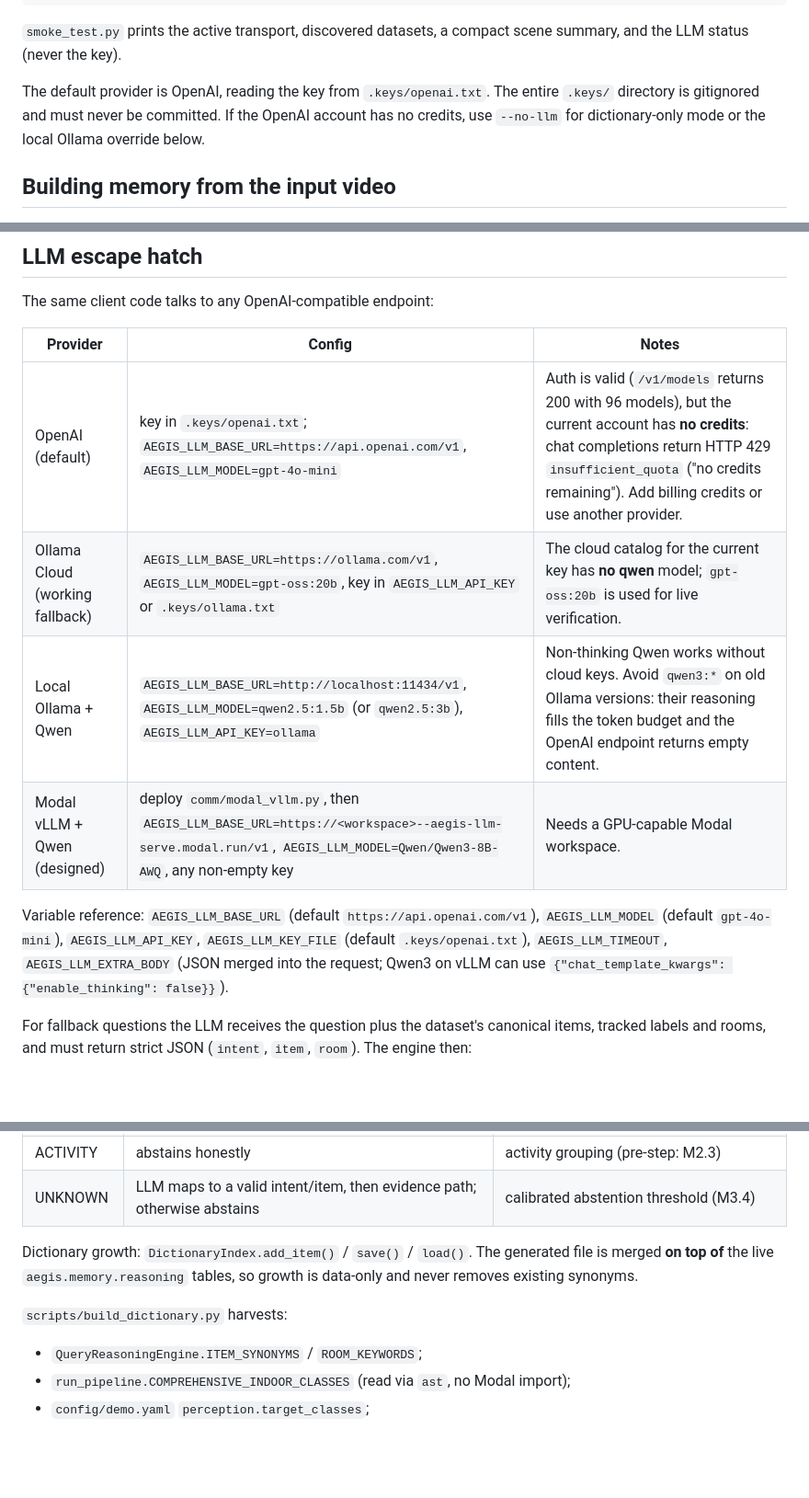
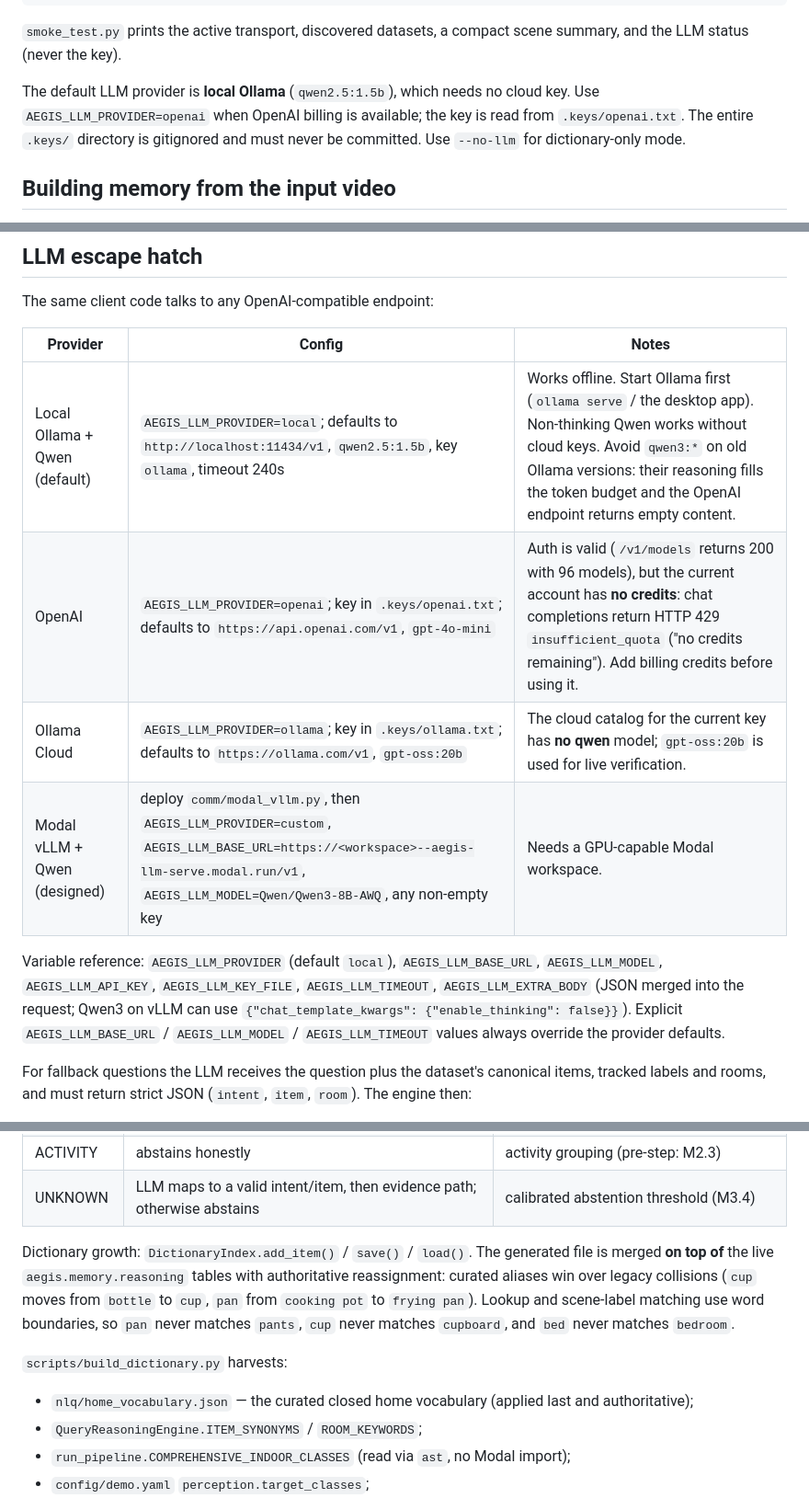
Before and after one commit to fez-Ox/aegis, a Markdown page: NL Querying/README.md, 3 parts joined by grey strips. Shown at 92% size. Drawn GitHub-style; blank space fills up the shorter version.

```diff
--- a/NL Querying/README.md
+++ b/NL Querying/README.md
@@ -61,10 +78,11 @@ uv run pytest "NL Querying/tests" -q
 `smoke_test.py` prints the active transport, discovered datasets, a compact
 scene summary, and the LLM status (never the key).
 
-The default provider is OpenAI, reading the key from `.keys/openai.txt`. The
-entire `.keys/` directory is gitignored and must never be committed. If the
-OpenAI account has no credits, use `--no-llm` for dictionary-only mode or the
-local Ollama override below.
+The default LLM provider is **local Ollama** (`qwen2.5:1.5b`), which needs no
+cloud key. Use `AEGIS_LLM_PROVIDER=openai` when OpenAI billing is available;
+the key is read from `.keys/openai.txt`. The entire `.keys/` directory is
+gitignored and must never be committed. Use `--no-llm` for dictionary-only
+mode.
 
 ## Building memory from the input video
 
@@ -108,16 +126,18 @@ The same client code talks to any OpenAI-compatible endpoint:
 
 | Provider | Config | Notes |
 |---|---|---|
-| OpenAI (default) | key in `.keys/openai.txt`; `AEGIS_LLM_BASE_URL=https://api.openai.com/v1`, `AEGIS_LLM_MODEL=gpt-4o-mini` | Auth is valid (`/v1/models` returns 200 with 96 models), but the current account has **no credits**: chat completions return HTTP 429 `insufficient_quota` ("no credits remaining"). Add billing credits or use another provider. |
-| Ollama Cloud (working fallback) | `AEGIS_LLM_BASE_URL=https://ollama.com/v1`, `AEGIS_LLM_MODEL=gpt-oss:20b`, key in `AEGIS_LLM_API_KEY` or `.keys/ollama.txt` | The cloud catalog for the current key has **no qwen** model; `gpt-oss:20b` is used for live verification. |
-| Local Ollama + Qwen | `AEGIS_LLM_BASE_URL=http://localhost:11434/v1`, `AEGIS_LLM_MODEL=qwen2.5:1.5b` (or `qwen2.5:3b`), `AEGIS_LLM_API_KEY=ollama` | Non-thinking Qwen works without cloud keys. Avoid `qwen3:*` on old Ollama versions: their reasoning fills the token budget and the OpenAI endpoint returns empty content. |
-| Modal vLLM + Qwen (designed) | deploy `comm/modal_vllm.py`, then `AEGIS_LLM_BASE_URL=https://<workspace>--aegis-llm-serve.modal.run/v1`, `AEGIS_LLM_MODEL=Qwen/Qwen3-8B-AWQ`, any non-empty key | Needs a GPU-capable Modal workspace. |
+| Local Ollama + Qwen (default) | `AEGIS_LLM_PROVIDER=local`; defaults to `http://localhost:11434/v1`, `qwen2.5:1.5b`, key `ollama`, timeout 240s | Works offline. Start Ollama first (`ollama serve` / the desktop app). Non-thinking Qwen works without cloud keys. Avoid `qwen3:*` on old Ollama versions: their reasoning fills the token budget and the OpenAI endpoint returns empty content. |
+| OpenAI | `AEGIS_LLM_PROVIDER=openai`; key in `.keys/openai.txt`; defaults to `https://api.openai.com/v1`, `gpt-4o-mini` | Auth is valid (`/v1/models` returns 200 with 96 models), but the current account has **no credits**: chat completions return HTTP 429 `insufficient_quota` ("no credits remaining"). Add billing credits before using it. |
+| Ollama Cloud | `AEGIS_LLM_PROVIDER=ollama`; key in `.keys/ollama.txt`; defaults to `https://ollama.com/v1`, `gpt-oss:20b` | The cloud catalog for the current key has **no qwen** model; `gpt-oss:20b` is used for live verification. |
+| Modal vLLM + Qwen (designed) | deploy `comm/modal_vllm.py`, then `AEGIS_LLM_PROVIDER=custom`, `AEGIS_LLM_BASE_URL=https://<workspace>--aegis-llm-serve.modal.run/v1`, `AEGIS_LLM_MODEL=Qwen/Qwen3-8B-AWQ`, any non-empty key | Needs a GPU-capable Modal workspace. |
 
-Variable reference: `AEGIS_LLM_BASE_URL` (default `https://api.openai.com/v1`),
-`AEGIS_LLM_MODEL` (default `gpt-4o-mini`), `AEGIS_LLM_API_KEY`,
-`AEGIS_LLM_KEY_FILE` (default `.keys/openai.txt`), `AEGIS_LLM_TIMEOUT`,
-`AEGIS_LLM_EXTRA_BODY` (JSON merged into the request; Qwen3 on vLLM can use
-`{"chat_template_kwargs": {"enable_thinking": false}}`).
+Variable reference: `AEGIS_LLM_PROVIDER` (default `local`),
+`AEGIS_LLM_BASE_URL`, `AEGIS_LLM_MODEL`, `AEGIS_LLM_API_KEY`,
+`AEGIS_LLM_KEY_FILE`, `AEGIS_LLM_TIMEOUT`, `AEGIS_LLM_EXTRA_BODY` (JSON merged
+into the request; Qwen3 on vLLM can use
+`{"chat_template_kwargs": {"enable_thinking": false}}`). Explicit
+`AEGIS_LLM_BASE_URL` / `AEGIS_LLM_MODEL` / `AEGIS_LLM_TIMEOUT` values always
+override the provider defaults.
 
 For fallback questions the LLM receives the question plus the dataset's
 canonical items, tracked labels and rooms, and must return strict JSON
@@ -140,10 +160,16 @@ Results expose `llm_used` so callers can audit when the escape hatch fired.
 
 Dictionary growth: `DictionaryIndex.add_item()` / `save()` / `load()`. The
 generated file is merged **on top of** the live `aegis.memory.reasoning`
-tables, so growth is data-only and never removes existing synonyms.
+tables with authoritative reassignment: curated aliases win over legacy
+collisions (`cup` moves from `bottle` to `cup`, `pan` from `cooking pot` to
+`frying pan`). Lookup and scene-label matching use word boundaries, so `pan`
+never matches `pants`, `cup` never matches `cupboard`, and `bed` never matches
+`bedroom`.
 
 `scripts/build_dictionary.py` harvests:
 
+- `nlq/home_vocabulary.json` — the curated closed home vocabulary
+  (applied last and authoritative);
 - `QueryReasoningEngine.ITEM_SYNONYMS` / `ROOM_KEYWORDS`;
 - `run_pipeline.COMPREHENSIVE_INDOOR_CLASSES` (read via `ast`, no Modal import);
 - `config/demo.yaml` `perception.target_classes`;
```
Also changed, not shown: other parts of NL Querying/README.md (+19 -2 lines), AGENT-DOC_context.md (+41 -22 lines).
